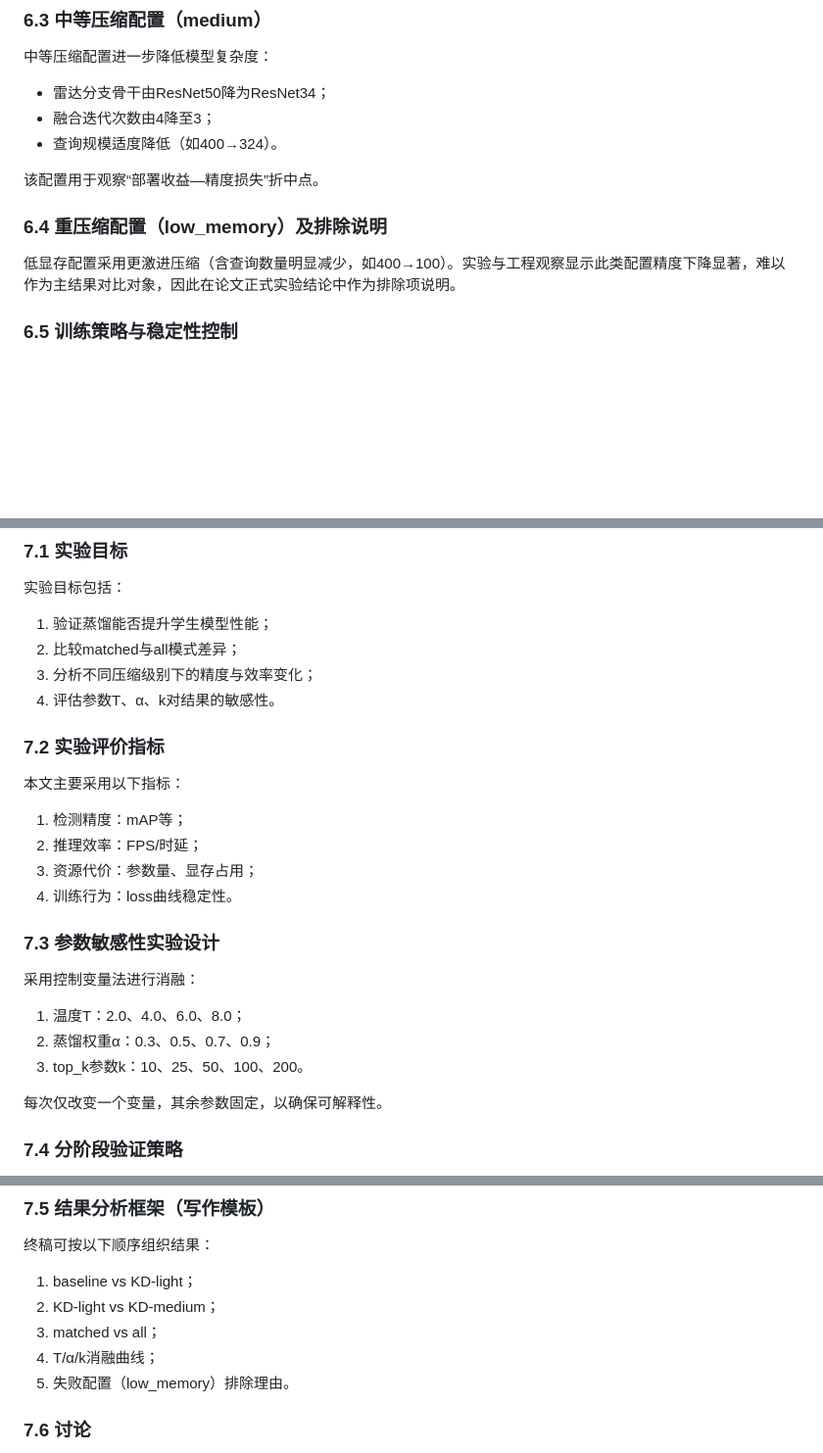
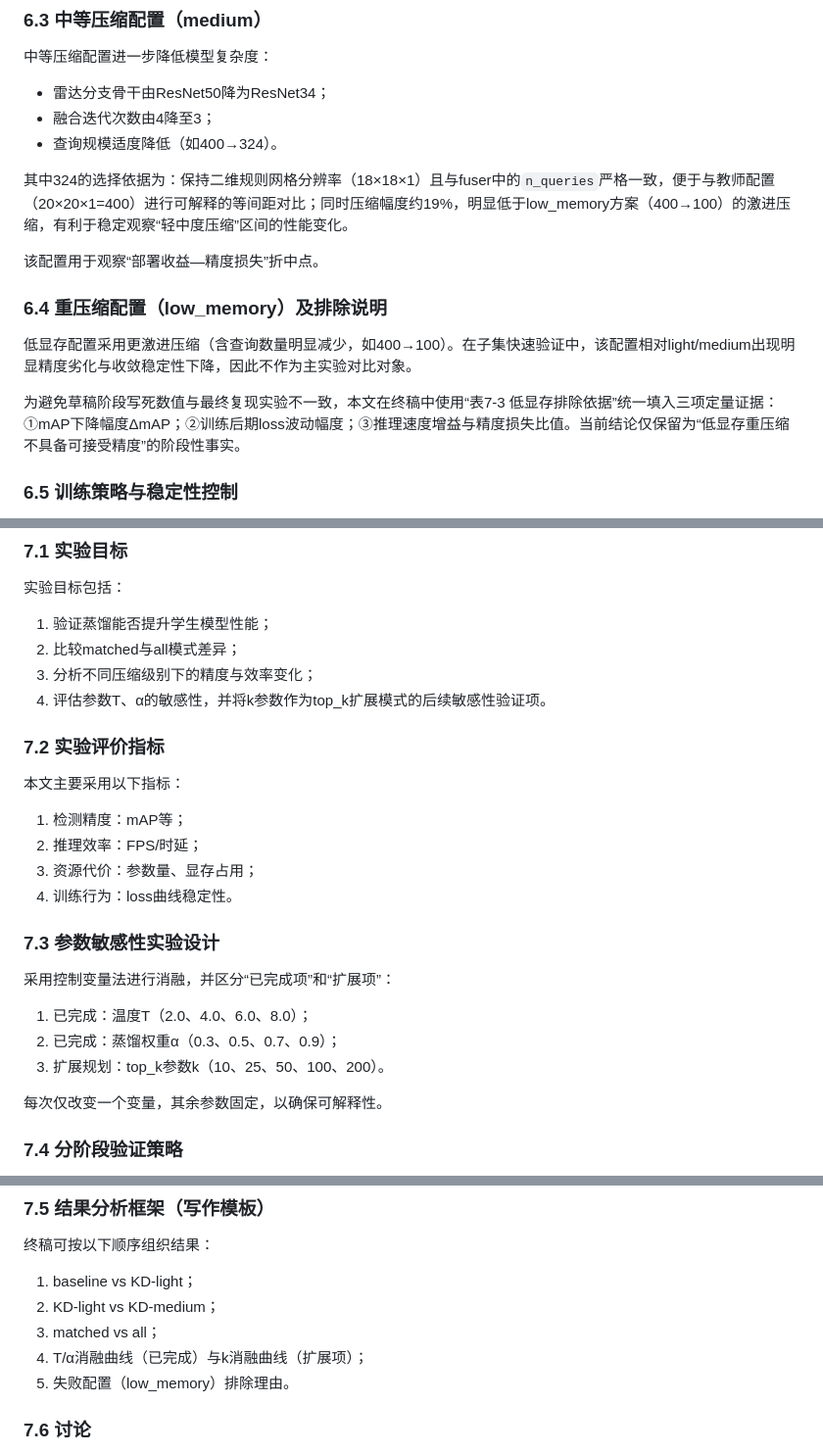
Before and after one commit to lawliet103110-art/dpft, a Markdown page: 毕业论文正文草稿（扩展版）.md, 3 parts joined by grey strips. Shown at 98% size. Drawn GitHub-style; blank space fills up the shorter version.

Commit message:
Clarify distillation scope and experiment consistency in thesis draft
Agent-Logs-Url: https://github.com/lawliet103110-art/dpft/sessions/1043e67e-0524-45f3-9ac3-31285372050a

Co-authored-by: lawliet103110-art <247488912+lawliet103110-art@users.noreply.github.com>

```diff
--- a/毕业论文正文草稿（扩展版）.md
+++ b/毕业论文正文草稿（扩展版）.md
@@ -283,11 +283,15 @@ KDLoss负责将标准检测损失与蒸馏损失统一：
 - 融合迭代次数由4降至3；
 - 查询规模适度降低（如400→324）。
 
+其中324的选择依据为：保持二维规则网格分辨率（18×18×1）且与fuser中的`n_queries`严格一致，便于与教师配置（20×20×1=400）进行可解释的等间距对比；同时压缩幅度约19%，明显低于low_memory方案（400→100）的激进压缩，有利于稳定观察“轻中度压缩”区间的性能变化。
+
 该配置用于观察“部署收益—精度损失”折中点。
 
 ### 6.4 重压缩配置（low_memory）及排除说明
 
-低显存配置采用更激进压缩（含查询数量明显减少，如400→100）。实验与工程观察显示此类配置精度下降显著，难以作为主结果对比对象，因此在论文正式实验结论中作为排除项说明。
+低显存配置采用更激进压缩（含查询数量明显减少，如400→100）。在子集快速验证中，该配置相对light/medium出现明显精度劣化与收敛稳定性下降，因此不作为主实验对比对象。
+
+为避免草稿阶段写死数值与最终复现实验不一致，本文在终稿中使用“表7-3 低显存排除依据”统一填入三项定量证据：①mAP下降幅度ΔmAP；②训练后期loss波动幅度；③推理速度增益与精度损失比值。当前结论仅保留为“低显存重压缩不具备可接受精度”的阶段性事实。
 
 ### 6.5 训练策略与稳定性控制
 
@@ -307,7 +311,7 @@ KDLoss负责将标准检测损失与蒸馏损失统一：
 1. 验证蒸馏能否提升学生模型性能；
 2. 比较matched与all模式差异；
 3. 分析不同压缩级别下的精度与效率变化；
-4. 评估参数T、α、k对结果的敏感性。
+4. 评估参数T、α的敏感性，并将k参数作为top_k扩展模式的后续敏感性验证项。
 
 ### 7.2 实验评价指标
 
@@ -320,11 +324,11 @@ KDLoss负责将标准检测损失与蒸馏损失统一：
 
 ### 7.3 参数敏感性实验设计
 
-采用控制变量法进行消融：
+采用控制变量法进行消融，并区分“已完成项”和“扩展项”：
 
-1. 温度T：2.0、4.0、6.0、8.0；
-2. 蒸馏权重α：0.3、0.5、0.7、0.9；
-3. top_k参数k：10、25、50、100、200。
+1. 已完成：温度T（2.0、4.0、6.0、8.0）；
+2. 已完成：蒸馏权重α（0.3、0.5、0.7、0.9）；
+3. 扩展规划：top_k参数k（10、25、50、100、200）。
 
 每次仅改变一个变量，其余参数固定，以确保可解释性。
 
@@ -347,7 +351,7 @@ KDLoss负责将标准检测损失与蒸馏损失统一：
 1. baseline vs KD-light；
 2. KD-light vs KD-medium；
 3. matched vs all；
-4. T/α/k消融曲线；
+4. T/α消融曲线（已完成）与k消融曲线（扩展项）；
 5. 失败配置（low_memory）排除理由。
 
 ### 7.6 讨论
```
Also changed, not shown: other parts of 毕业论文正文草稿（扩展版）.md (+1 -1 lines).
